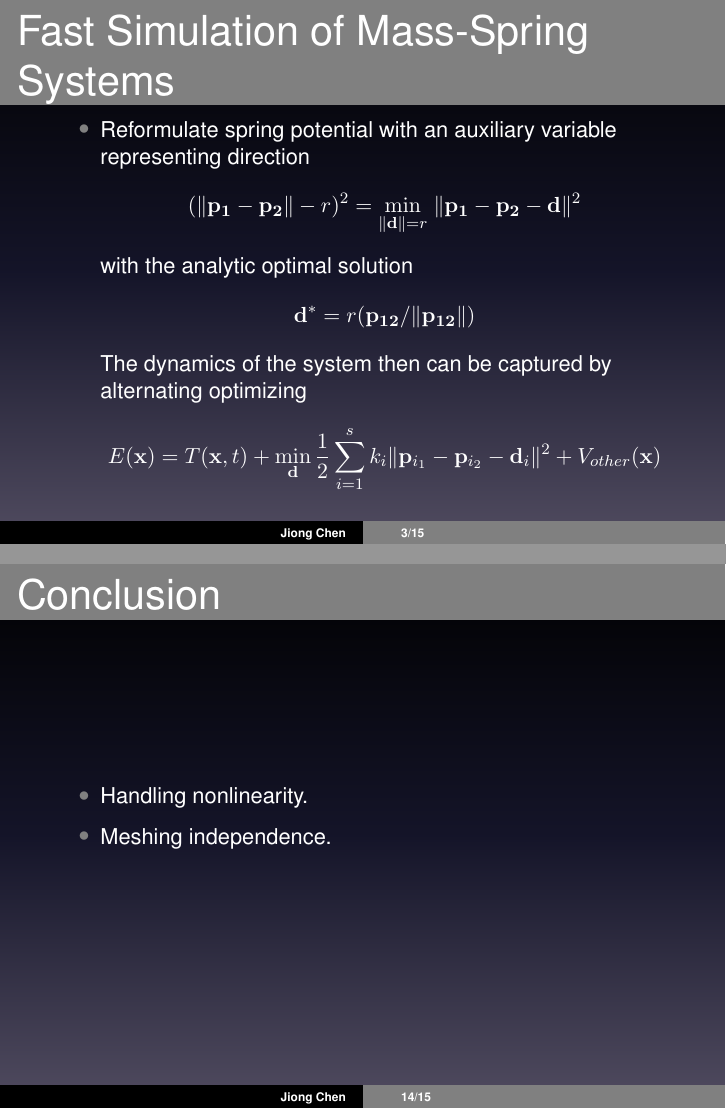
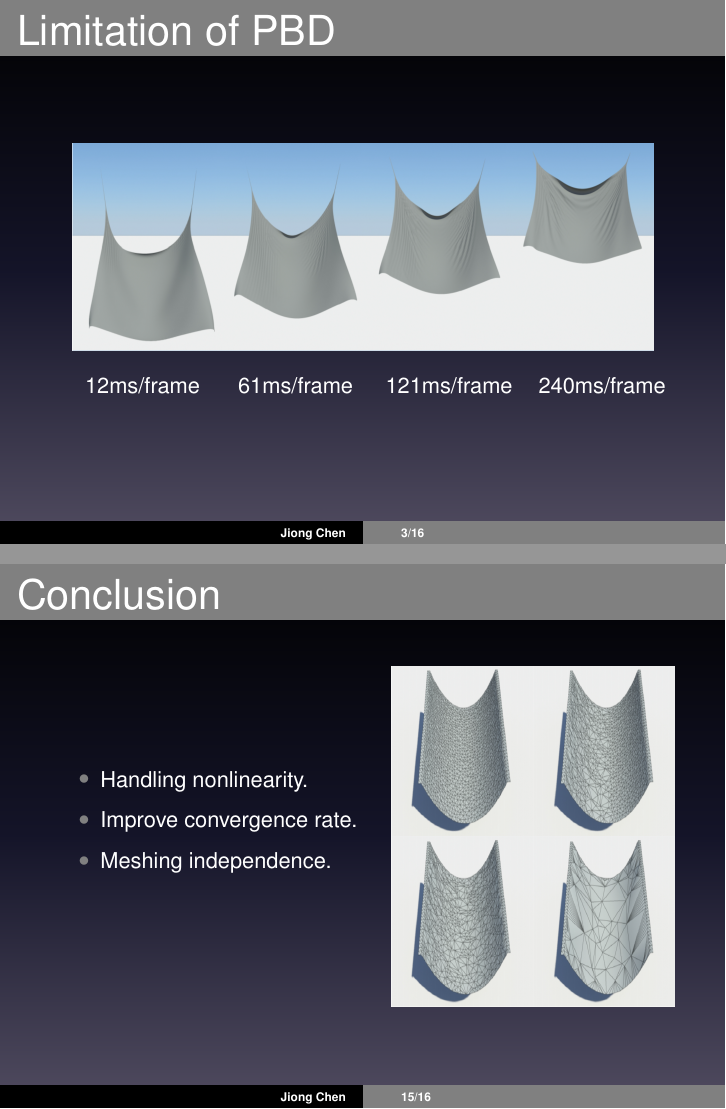
Before and after one commit to JiongCHEN/paper-reading, LaTeX slides (bouaziz14/template.tex): pages 3 and 14 of 15 before the commit and pages 3 and 16 of 17 after it, joined at a grey line. Compiled offline with pdfLaTeX.

Commit message:
bouaziz14 finish

```diff
--- a/bouaziz14/template.tex
+++ b/bouaziz14/template.tex
@@ -39,6 +39,28 @@
   \end{figure}
 \end{frame}
 
+\begin{frame}
+ \frametitle{Limitation of PBD}
+ \begin{figure}[t]
+  \centering
+  \includegraphics[scale=0.25]{pic/pbd_artifact.png}
+ \end{figure}
+ \TikzDraw {
+   \visible<1> { \node at (-2.2,-2)
+     {\parbox[t]{0.5\textwidth}{12ms/frame}};
+   }
+    \visible<1> { \node at (0.5,-2)
+     {\parbox[t]{0.5\textwidth}{61ms/frame}};
+   }
+    \visible<1> { \node at (3.1,-2)
+     {\parbox[t]{0.5\textwidth}{121ms/frame}};
+   }
+    \visible<1> { \node at (5.8,-2)
+     {\parbox[t]{0.5\textwidth}{240ms/frame}};
+   }
+ }
+\end{frame}
+
 % \section{Main Body} % add these to see outline in slides
 
 \begin{frame}
@@ -245,7 +266,13 @@
   \frametitle{Conclusion}
   \begin{itemize}
    \item Handling nonlinearity.
+   \item Improve convergence rate.
    \item Meshing independence.
+    \TikzDraw {
+     \visible<2-> { \node at (3,0)
+     {\includegraphics[height=6cm,width=5cm]{pic/meshing_dependence.png}};
+   }
+  }
   \end{itemize}
 \end{frame}
 
```
Also changed, not shown: bouaziz14/pic/meshing_dependence.png (added), bouaziz14/pic/pbd_artifact.png (added), bouaziz14/template.tex (1 more changed lines).
